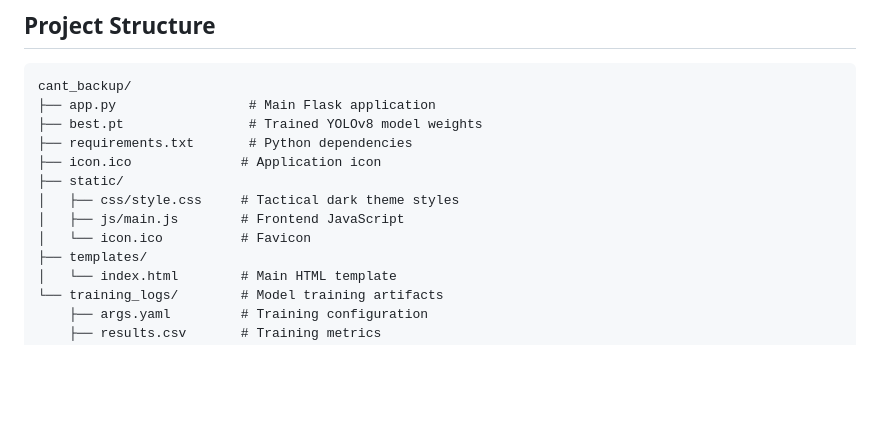
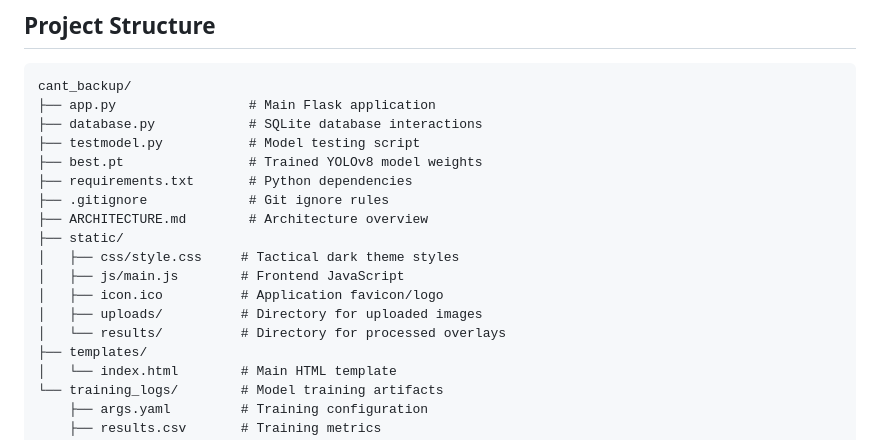
Before and after one commit to samirkumar13/CAD-College-Project, a Markdown page: README.md, the part around the change. Drawn GitHub-style; blank space fills up the shorter version.

Commit message:
Update project structure in README and remove duplicate icon

````diff
--- a/README.md
+++ b/README.md
@@ -58,13 +58,18 @@ To enable the AI-powered analysis feature:
 ```
 cant_backup/
 ├── app.py                 # Main Flask application
+├── database.py            # SQLite database interactions
+├── testmodel.py           # Model testing script
 ├── best.pt                # Trained YOLOv8 model weights
 ├── requirements.txt       # Python dependencies
-├── icon.ico              # Application icon
+├── .gitignore             # Git ignore rules
+├── ARCHITECTURE.md        # Architecture overview
 ├── static/
 │   ├── css/style.css     # Tactical dark theme styles
 │   ├── js/main.js        # Frontend JavaScript
-│   └── icon.ico          # Favicon
+│   ├── icon.ico          # Application favicon/logo
+│   ├── uploads/          # Directory for uploaded images
+│   └── results/          # Directory for processed overlays
 ├── templates/
 │   └── index.html        # Main HTML template
 └── training_logs/        # Model training artifacts
````
